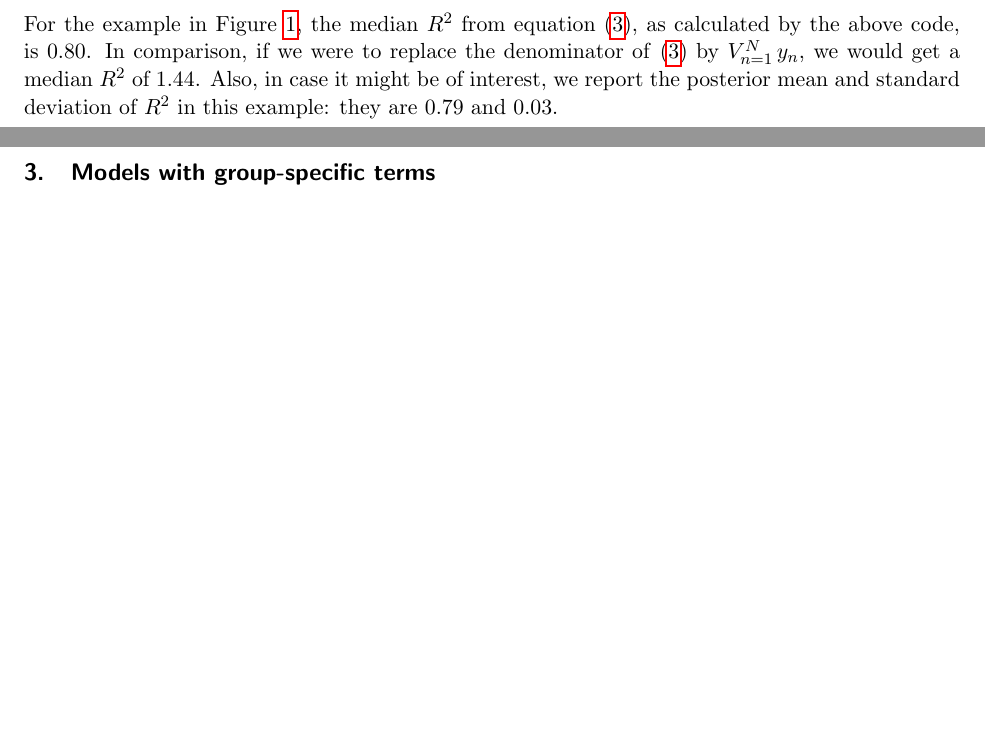
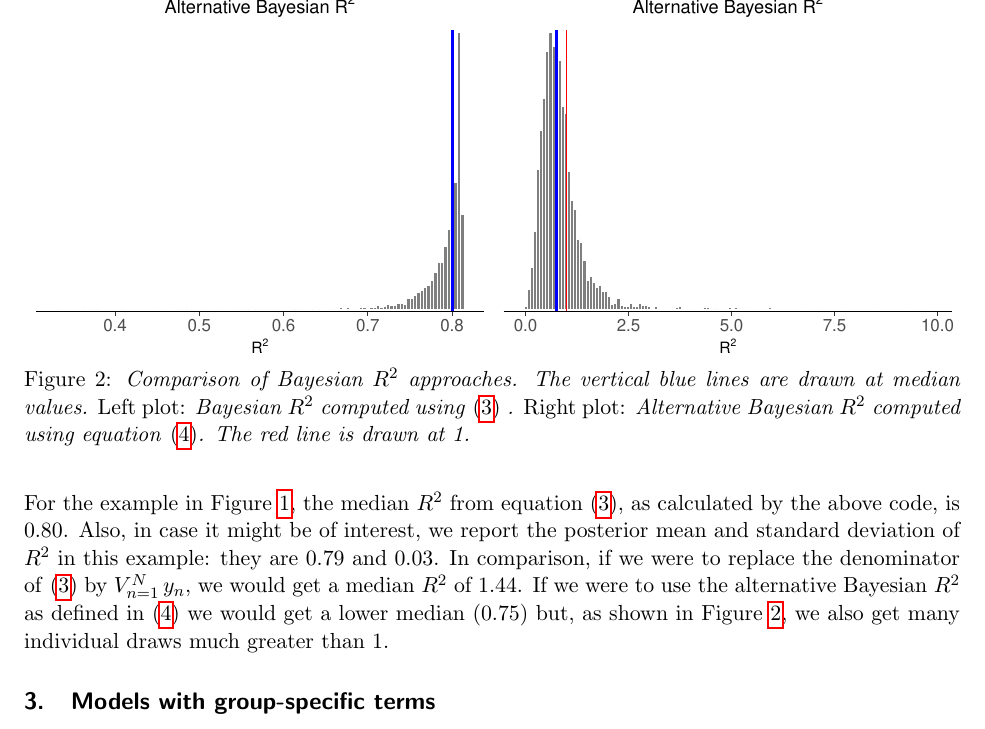
Before and after one commit to jgabry/bayes_R2, a LaTeX paper (bayes_R2.tex): two parts of pages 3 and 4 of 6 before the commit and part of page 4 of 7 after it, the two joined at a grey line, cut at the place of the change, the shorter picture padded with empty space. Compiled offline with pdfLaTeX.

Commit message:
Compare histograms of bayes R^2 and alt bayes R^2

```diff
--- a/bayes_R2.tex
+++ b/bayes_R2.tex
@@ -243,14 +243,27 @@ print(median(bayes_R2(M1)))
 \end{small}
 \end{quotation}
 %
-For the example in Figure~\ref{rsquared1}, the median $R^2$ from
-equation \eqref{rsq3}, as calculated by the above code, is 0.80.  In comparison,
-if we were to replace the denominator of \eqref{rsq3} by $V_{n=1}^N \,y_n$, we
-would get a median $R^2$ of 1.44.  Also, in case it might be of interest, we
-report the posterior mean and standard deviation of $R^2$ in this example:
-they are 0.79 and 0.03.
+For the example in Figure~\ref{fig1}, the median $R^2$ from
+equation \eqref{rsq3}, as calculated by the above code, is 0.80.
+Also, in case it might be of interest, we report the posterior mean and
+standard deviation of $R^2$ in this example: they are 0.79 and 0.03.
+In comparison, if we were to replace the denominator of
+\eqref{rsq3} by $V_{n=1}^N \,y_n$, we would get a median $R^2$ of 1.44.
+If we were to use the alternative Bayesian $R^2$ as defined in \eqref{rsq4}
+we would get a lower median (0.75) but, as shown in Figure~\ref{fig2},
+we also get many individual draws much greater than 1.
 
-
+\begin{figure}
+\centerline{\includegraphics[width=.5\textwidth]{fig/rsquared2a-gg.pdf}\includegraphics[width=.5\textwidth]{fig/rsquared2b-gg.pdf}}
+\vspace{-.1in}
+\caption{\em
+Comparison of Bayesian $R^2$ approaches. The vertical blue lines are drawn at median values.
+{\em Left plot:} Bayesian $R^2$ computed using \eqref{rsq3} .
+{\em Right plot:}  Alternative Bayesian $R^2$ computed using equation \eqref{rsq4}.
+The red line is drawn at 1.
+}
+\label{fig2}
+\end{figure}
 
 
 \section{Models with group-specific terms}
```
Also changed, not shown: bayes_R2.pdf, fig/rsquared2a-gg.pdf (added), fig/rsquared2b-gg.pdf (added), bayes_R2.tex (8 more changed lines), 1 other file.
